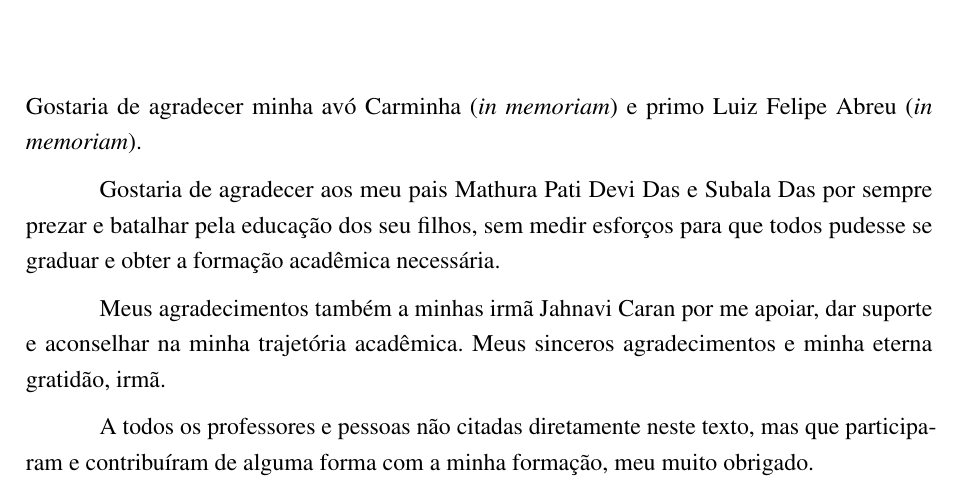
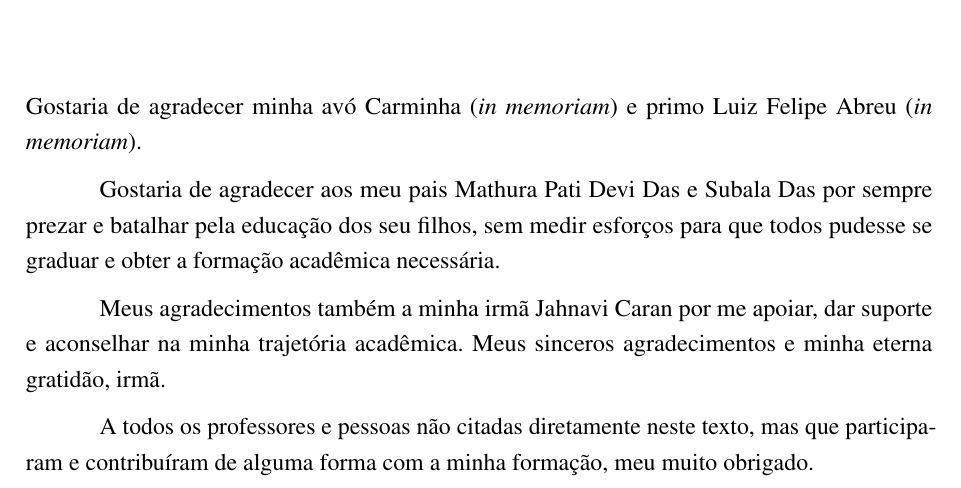
Before and after one commit to nitaicharan/TCC, a LaTeX thesis (Modelo AbnTex2/TCC.tex, which reads Modelo AbnTex2/pretextuais/agradecimentos.tex): part of page 6 of 28, cut so that both start at the same text. Compiled offline with pdfLaTeX.

Commit message:
Update domingo 02 junho 2019, 21:41:20

```diff
--- a/Modelo AbnTex2/pretextuais/agradecimentos.tex
+++ b/Modelo AbnTex2/pretextuais/agradecimentos.tex
@@ -3,7 +3,7 @@
 
 			Gostaria de agradecer aos meu pais Mathura Pati Devi Das e Subala Das por sempre prezar e batalhar pela educação dos seu filhos, sem medir esforços para que todos pudesse se graduar e obter a formação acadêmica necessária.
 
-			Meus agradecimentos também a minhas irmã Jahnavi Caran por me apoiar, dar suporte e aconselhar na minha trajetória acadêmica. Meus sinceros agradecimentos e minha eterna gratidão, irmã.
+			Meus agradecimentos também a minha irmã Jahnavi Caran por me apoiar, dar suporte e aconselhar na minha trajetória acadêmica. Meus sinceros agradecimentos e minha eterna gratidão, irmã.
 
 
 			A todos os professores e pessoas não citadas diretamente neste texto, mas que participaram e contribuíram de alguma forma com a minha formação, meu muito obrigado.
```
Also changed, not shown: Modelo AbnTex2/TCC.pdf, Modelo AbnTex2/imagens/diagact.eps, Modelo AbnTex2/imagens/pretty.eps, 5 other files.
